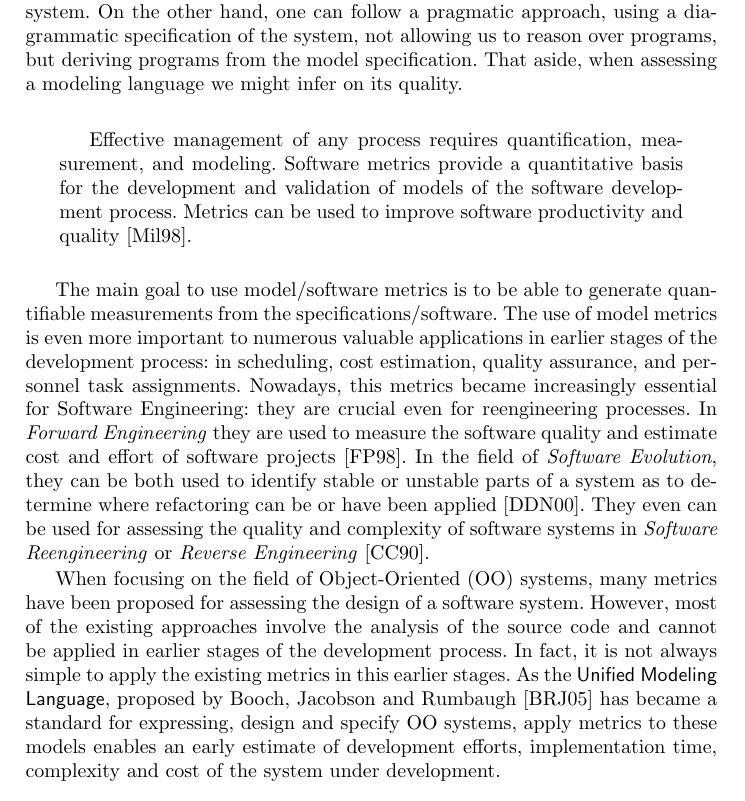
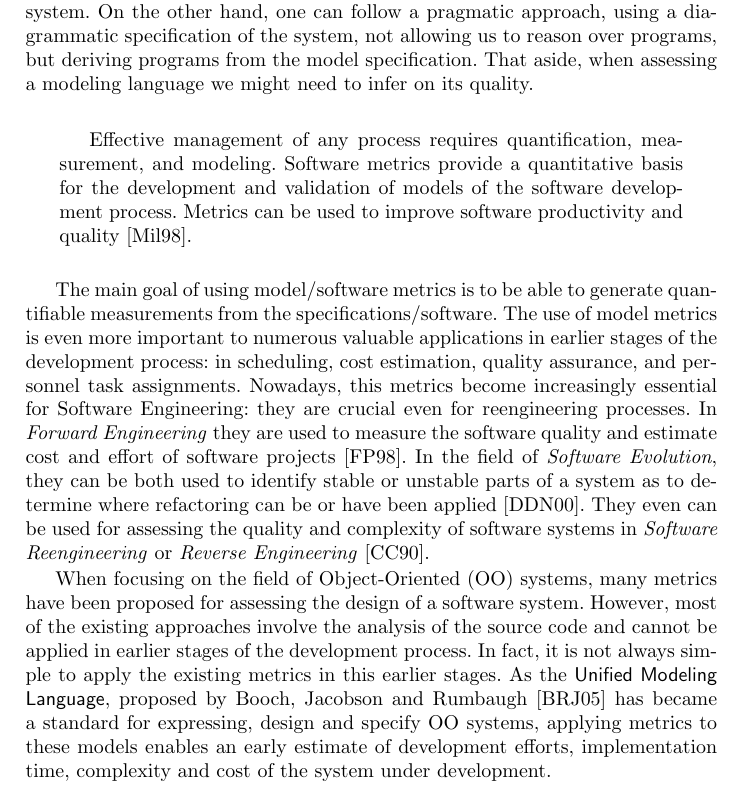
Before and after one commit to ulisses/amlmt-paper, a LaTeX thesis (modLangCorta11.tex, which reads sections/intro.tex): part of page 2 of 13, cut so that both start at the same text. Compiled offline with pdfLaTeX.

Commit message:
small errors

```diff
--- a/sections/intro.tex
+++ b/sections/intro.tex
@@ -13,7 +13,7 @@ A modeling language is a language whose vocabulary and rules focus on the concep
 %% prh idea
 \par One the one hand, one can produce a strict formal specification of the system, which allows us to reason over the system proprieties, without running the system.
 On the other hand, one can follow a pragmatic approach, using a diagrammatic specification of the system, not allowing us to reason over programs,
-but deriving programs from the model specification. That aside, when assessing a modeling language we might infer on its quality.
+but deriving programs from the model specification. That aside, when assessing a modeling language we might need to infer on its quality.
 
 \begin{quotation}
 Effective management of any process requires quantification, measurement, and modeling.
@@ -21,9 +21,9 @@ Software metrics provide a quantitative basis for the development and validation
 Metrics can be used to improve software productivity and quality\cite{g1:Millis:1998}.
 \end{quotation}
 
-The main goal to use model/software metrics is to be able to generate quantifiable measurements from the specifications/software. The use of model metrics is even more
+The main goal of using model/software metrics is to be able to generate quantifiable measurements from the specifications/software. The use of model metrics is even more
 important to numerous valuable applications in earlier stages of the development process: in scheduling, cost estimation, quality assurance, and personnel task assignments.
-Nowadays, this metrics became increasingly essential for Software Engineering: they are crucial even for reengineering processes.
+Nowadays, this metrics become increasingly essential for Software Engineering: they are crucial even for reengineering processes.
 In \emph{Forward Engineering} they are used to measure the software quality and estimate cost and effort of software projects\cite{Fenton}.
 In the field of \emph{Software Evolution}, they can be both used to identify stable or unstable parts of a system as to determine where refactoring can be or have been applied\cite{Serge}.
 They even can be used for assessing the quality and complexity of software systems in \emph{Software Reengineering} or \emph{Reverse Engineering}\cite{43044}.
@@ -32,7 +32,7 @@ They even can be used for assessing the quality and complexity of software syste
 When focusing on the field of Object-Oriented (OO) systems, many metrics have been proposed for assessing the design of a software system.
 However, most of the existing approaches involve the analysis of the source code and cannot be applied in earlier stages of the development process.
 In fact, it is not always simple to apply the existing metrics in this earlier stages.
-As the \textsf{Unified Modeling Language}, proposed by Booch, Jacobson and Rumbaugh\cite{USDPuml} has became a standard for expressing, design and specify OO systems, apply metrics to these models enables an early estimate of development efforts, implementation time, complexity and cost of the system under development. \\
+As the \textsf{Unified Modeling Language}, proposed by Booch, Jacobson and Rumbaugh\cite{USDPuml} has became a standard for expressing, design and specify OO systems, applying metrics to these models enables an early estimate of development efforts, implementation time, complexity and cost of the system under development. \\
 
 In this paper, we will introduce and discuss the major existing metrics for \umlS~models, and focus on present a set of tools designed for measure \umlS~projects.
 In what follows, Section~\ref{metrics} we describe the principal measurements applicable to the most popular \umlS~diagrams.
```
